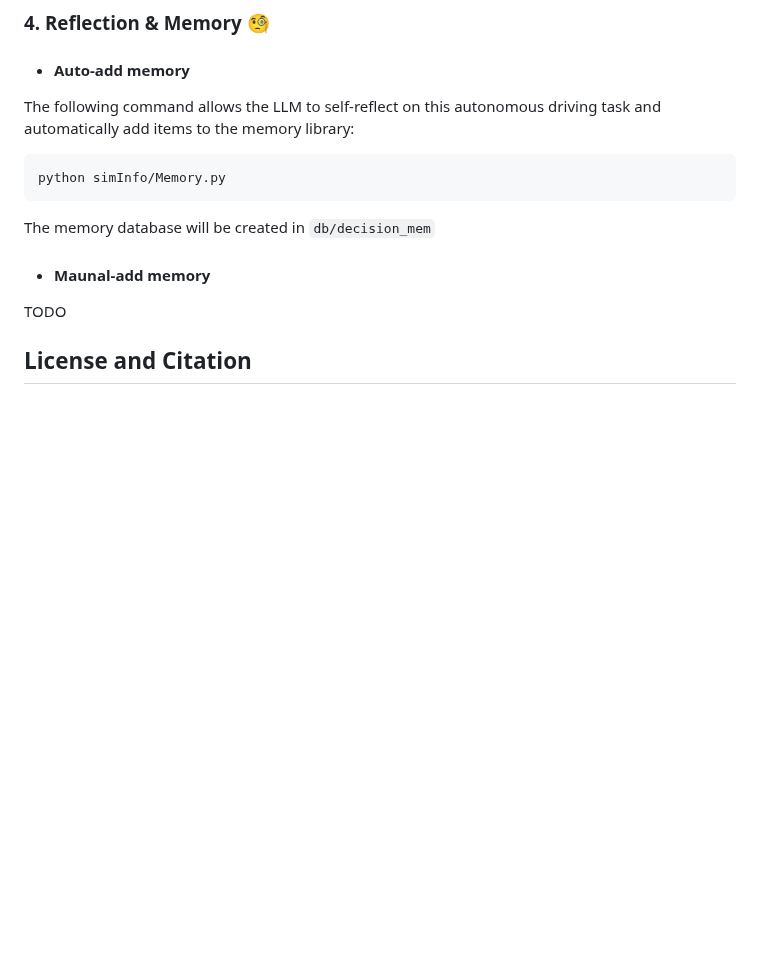
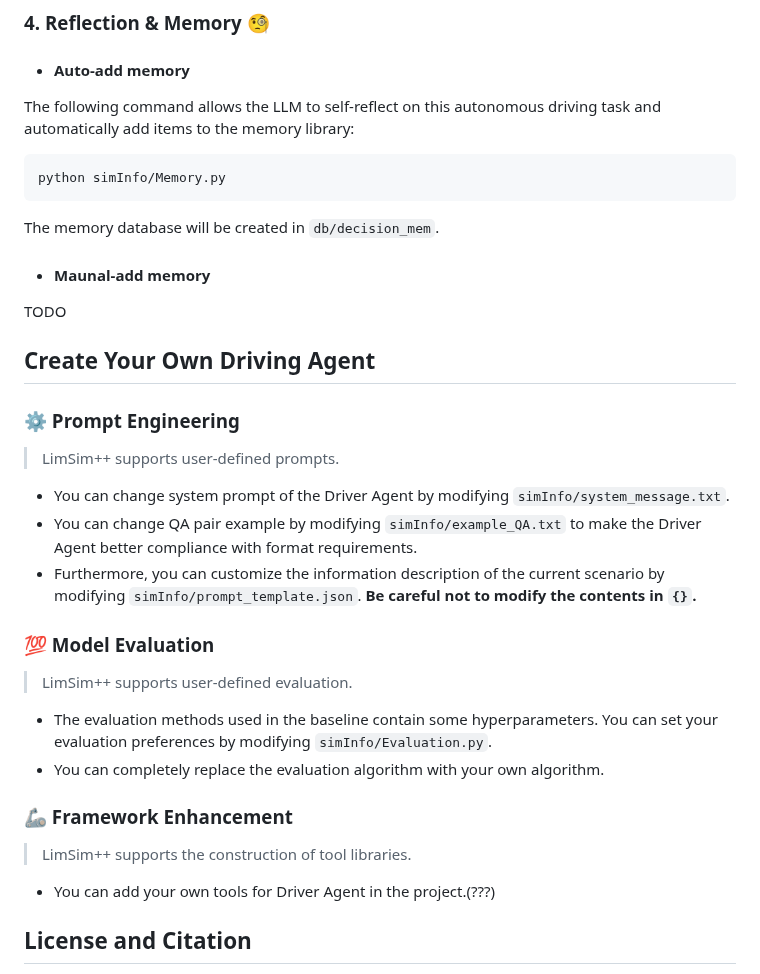
Before and after one commit to PJLab-ADG/LimSim, a Markdown page: readme.md, the part around one of its changes. Rendered like a GitHub page; blank space fills up the shorter version.

````diff
--- a/readme.md
+++ b/readme.md
@@ -112,11 +119,34 @@ The following command allows the LLM to self-reflect on this autonomous driving
 python simInfo/Memory.py
 ```
 
-The memory database will be created in ``db/decision_mem``
+The memory database will be created in ``db/decision_mem``.
 
 - #### Maunal-add memory
 
 TODO
+
+## Create Your Own Driving Agent
+
+### ⚙️ Prompt Engineering
+
+> LimSim++ supports user-defined prompts.
+
+- You can change system prompt of the Driver Agent by modifying ``simInfo/system_message.txt``.
+- You can change QA pair example by modifying ``simInfo/example_QA.txt`` to make the Driver Agent better compliance with format requirements.
+- Furthermore, you can customize the information description of the current scenario by modifying ``simInfo/prompt_template.json``. **Be careful not to modify the contents in `{}`.**
+
+### 💯 Model Evaluation
+
+> LimSim++ supports user-defined evaluation.
+
+- The evaluation methods used in the baseline contain some hyperparameters. You can set your evaluation preferences by modifying ``simInfo/Evaluation.py``.
+- You can completely replace the evaluation algorithm with your own algorithm.
+
+### 🦾 Framework Enhancement
+
+> LimSim++ supports the construction of tool libraries.
+
+- You can add your own tools for Driver Agent in the project.(???)
 
 
 ## License and Citation
````
Also changed, not shown: other parts of readme.md (+18 -11 lines).
